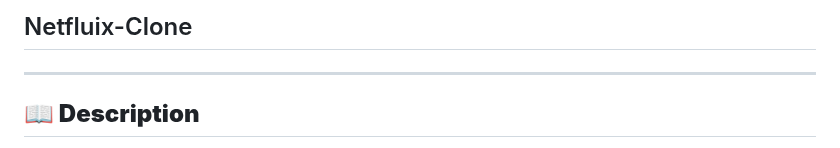
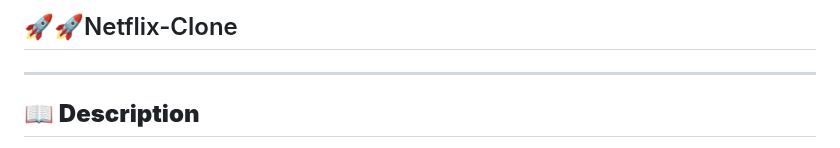
Before and after one commit to abdulqadir28/Netflix-Clone, a Markdown page: README.md, the part around the change. GitHub-like rendering.

```diff
--- a/README.md
+++ b/README.md
@@ -1,5 +1,5 @@
 
-## Netfluix-Clone
+## 🚀🚀Netflix-Clone
 ------------
 
 **📖 Description**
```
